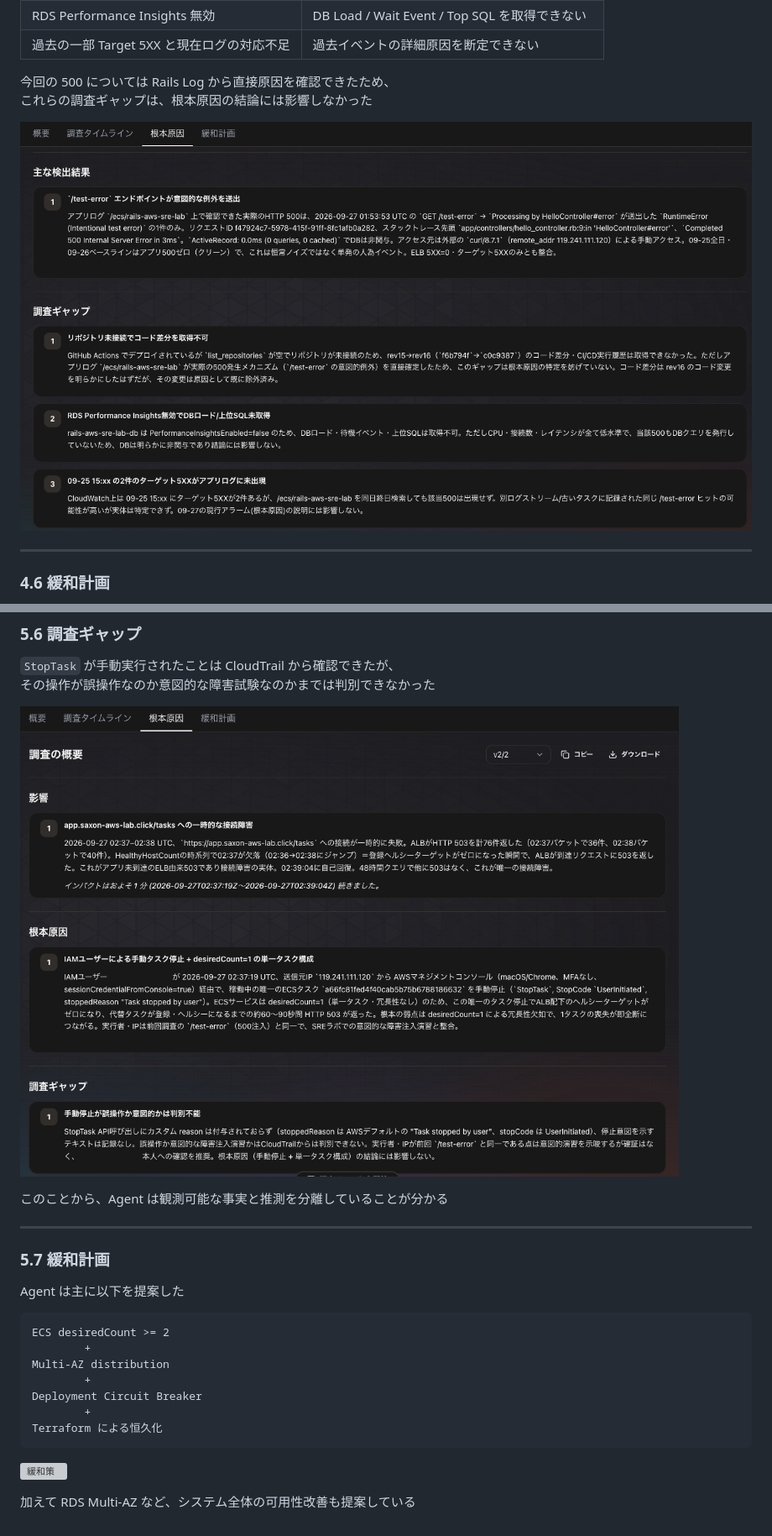
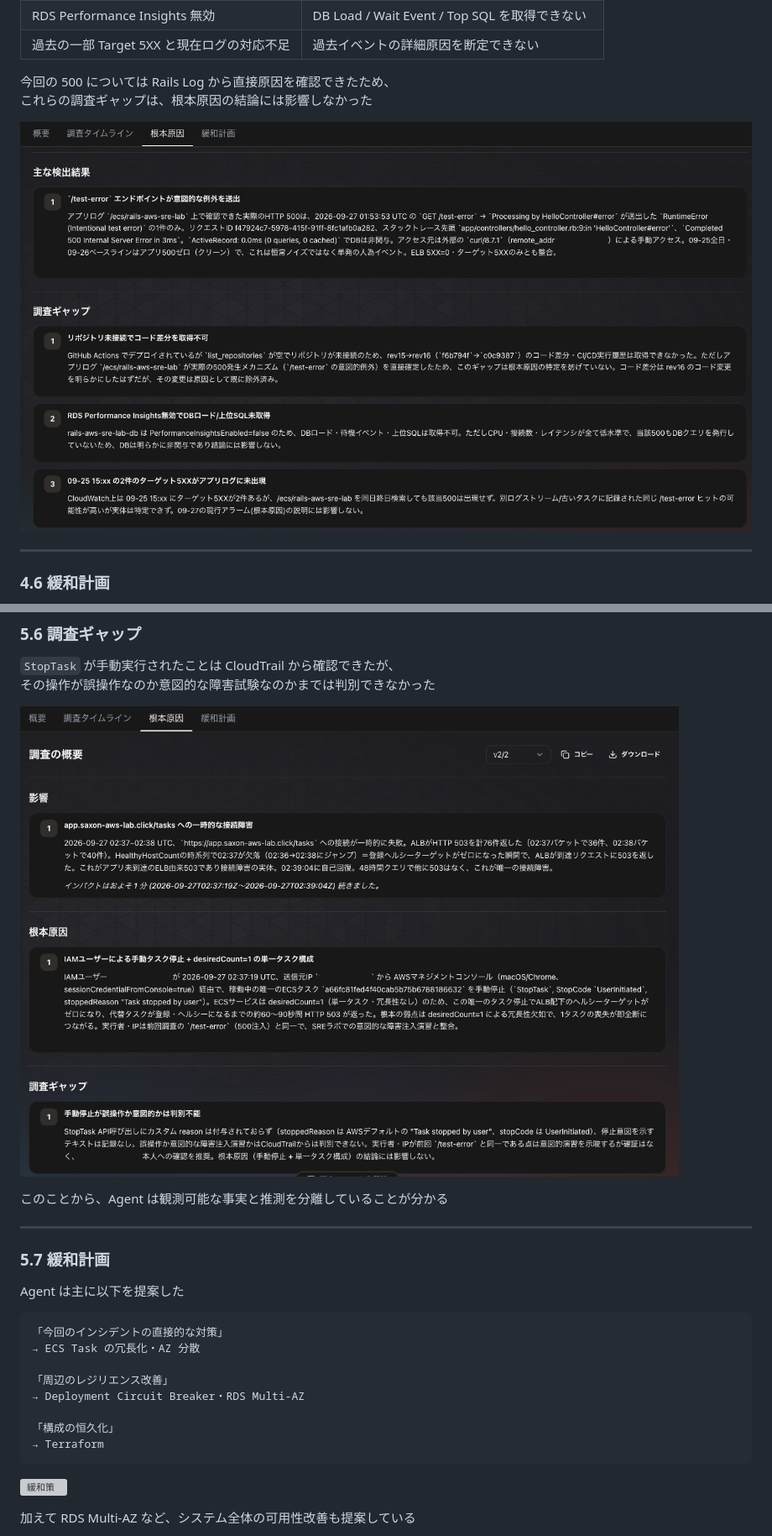
Before and after one commit to Saxon-Pi/rails-aws-sre-lab, a Markdown page: docs/10_devops_agent_investigation.md, 2 parts joined by grey strips. Shown at 84% size. GitHub-like rendering; pictures changed too: docs/images/10_devops_agent_investigation/devops_agent_gap.png, docs/images/10_devops_agent_investigation/scenario2_devops_agent_rca.png; grey boxes are pictures that could not be loaded.

````diff
--- a/docs/10_devops_agent_investigation.md
+++ b/docs/10_devops_agent_investigation.md
@@ -474,13 +474,14 @@ DevOps Agent は、ECS Service によって代替 Task が自動起動され、
 Agent は主に以下を提案した
 
 ```text
-ECS desiredCount >= 2
-        +
-Multi-AZ distribution
-        +
-Deployment Circuit Breaker
-        +
-Terraform による恒久化
+「今回のインシデントの直接的な対策」
+→ ECS Task の冗長化・AZ 分散
+
+「周辺のレジリエンス改善」
+→ Deployment Circuit Breaker・RDS Multi-AZ
+
+「構成の恒久化」
+→ Terraform
 ```
 
 ![緩和策](./images/10_devops_agent_investigation/scenario2_mitigation_plan.png)
````
Also changed, not shown: other parts of docs/10_devops_agent_investigation.md (+6 -4 lines), docs/09_devops_agent_overview.md (+2 -2 lines), docs/images/10_devops_agent_investigation/mitigation_plan_step3.png, docs/images/10_devops_agent_investigation/scenario2_devops_agent_overview.png, docs/images/10_devops_agent_investigation/scenario2_devops_agent_timeline_2.png, 1 other file.
